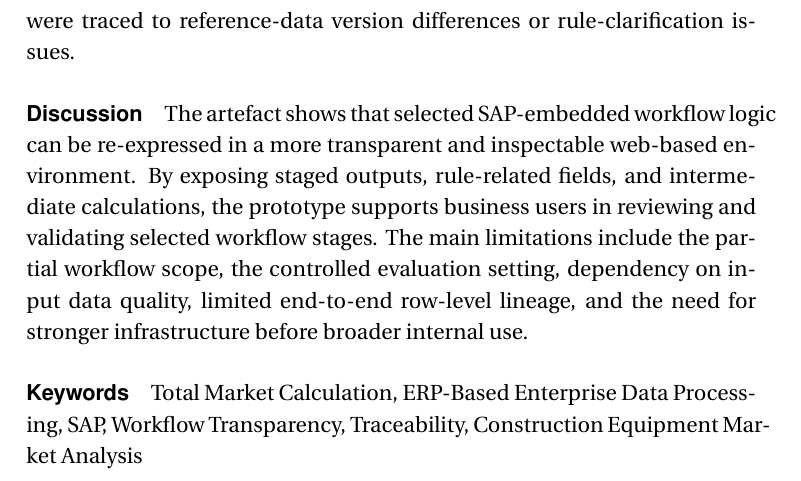
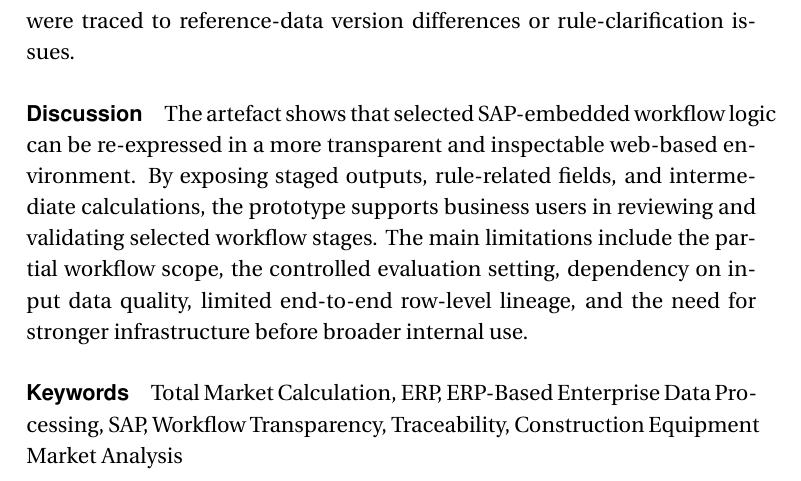
Before and after one commit to YanxiangDu2023/latex_upload_pack, a LaTeX thesis (Thesis.tex, which reads Abstract.tex): part of page 4 of 82, cut so that both start at the same text. Compiled offline with pdfLaTeX.

Commit message:
Add ERP keyword to abstract

```diff
--- a/Abstract.tex
+++ b/Abstract.tex
@@ -29,4 +29,4 @@
 \paragraph{Discussion} The artefact shows that selected SAP-embedded workflow logic can be re-expressed in a more transparent and inspectable web-based environment. By exposing staged outputs, rule-related fields, and intermediate calculations, the prototype supports business users in reviewing and validating selected workflow stages. The main limitations include the partial workflow scope, the controlled evaluation setting, dependency on input data quality, limited end-to-end row-level lineage, and the need for stronger infrastructure before broader internal use.
 
 
-\paragraph{Keywords} Total Market Calculation, ERP-Based Enterprise Data Processing, SAP, Workflow Transparency, Traceability, Construction Equipment Market Analysis\href{}{}
+\paragraph{Keywords} Total Market Calculation, ERP, ERP-Based Enterprise Data Processing, SAP, Workflow Transparency, Traceability, Construction Equipment Market Analysis\href{}{}
```
